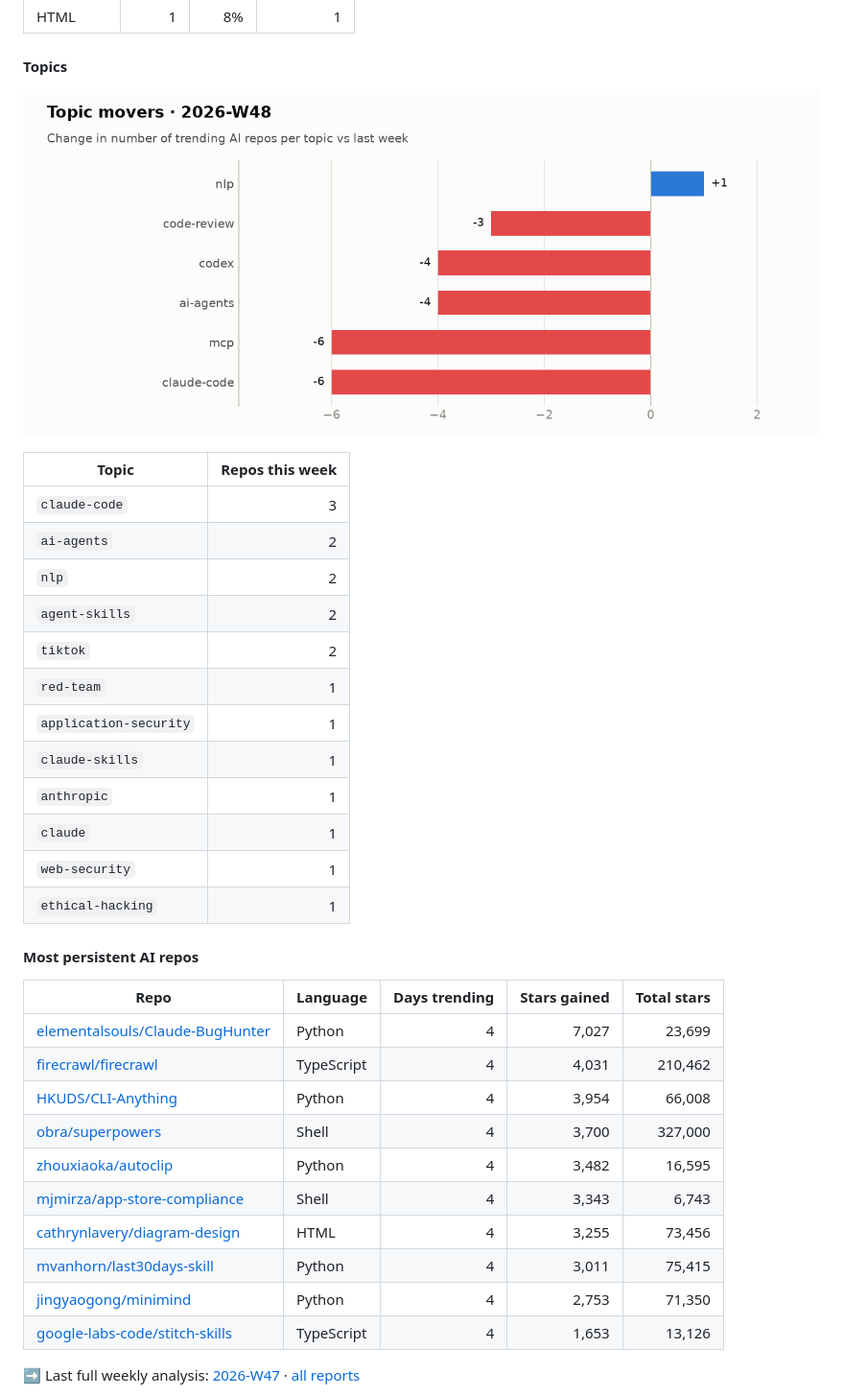
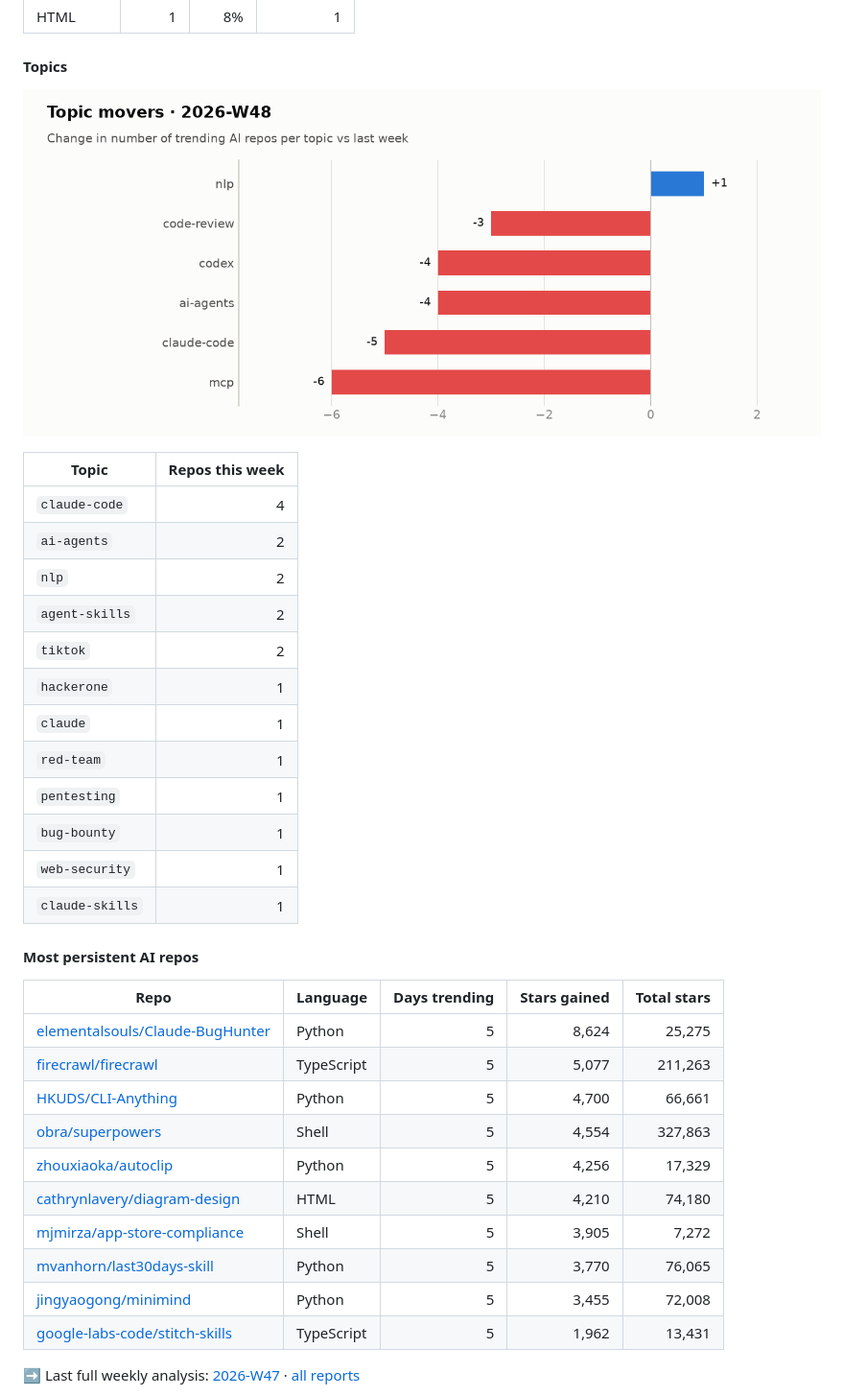
Before and after one commit to arielshakaramiro/trending-ai-repos, a Markdown page: README.md, the part around one of its changes. Shown at 96% size. Rendered like a GitHub page; pictures changed too: charts/2026-W48-topics.png.

```diff
--- a/README.md
+++ b/README.md
@@ -53,33 +53,33 @@ Every morning a GitHub Actions workflow reads the GitHub trending page, looks up
 
 | Topic | Repos this week |
 |---|--:|
-| `claude-code` | 3 |
+| `claude-code` | 4 |
 | `ai-agents` | 2 |
 | `nlp` | 2 |
 | `agent-skills` | 2 |
 | `tiktok` | 2 |
+| `hackerone` | 1 |
+| `claude` | 1 |
 | `red-team` | 1 |
-| `application-security` | 1 |
+| `pentesting` | 1 |
+| `bug-bounty` | 1 |
+| `web-security` | 1 |
 | `claude-skills` | 1 |
-| `anthropic` | 1 |
-| `claude` | 1 |
-| `web-security` | 1 |
-| `ethical-hacking` | 1 |
 
 #### Most persistent AI repos
 
 | Repo | Language | Days trending | Stars gained | Total stars |
 |---|---|--:|--:|--:|
-| [elementalsouls/Claude-BugHunter](https://github.com/elementalsouls/Claude-BugHunter) | Python | 4 | 7,027 | 23,699 |
-| [firecrawl/firecrawl](https://github.com/firecrawl/firecrawl) | TypeScript | 4 | 4,031 | 210,462 |
-| [HKUDS/CLI-Anything](https://github.com/HKUDS/CLI-Anything) | Python | 4 | 3,954 | 66,008 |
-| [obra/superpowers](https://github.com/obra/superpowers) | Shell | 4 | 3,700 | 327,000 |
-| [zhouxiaoka/autoclip](https://github.com/zhouxiaoka/autoclip) | Python | 4 | 3,482 | 16,595 |
-| [mjmirza/app-store-compliance](https://github.com/mjmirza/app-store-compliance) | Shell | 4 | 3,343 | 6,743 |
-| [cathrynlavery/diagram-design](https://github.com/cathrynlavery/diagram-design) | HTML | 4 | 3,255 | 73,456 |
-| [mvanhorn/last30days-skill](https://github.com/mvanhorn/last30days-skill) | Python | 4 | 3,011 | 75,415 |
-| [jingyaogong/minimind](https://github.com/jingyaogong/minimind) | Python | 4 | 2,753 | 71,350 |
-| [google-labs-code/stitch-skills](https://github.com/google-labs-code/stitch-skills) | TypeScript | 4 | 1,653 | 13,126 |
+| [elementalsouls/Claude-BugHunter](https://github.com/elementalsouls/Claude-BugHunter) | Python | 5 | 8,624 | 25,275 |
+| [firecrawl/firecrawl](https://github.com/firecrawl/firecrawl) | TypeScript | 5 | 5,077 | 211,263 |
+| [HKUDS/CLI-Anything](https://github.com/HKUDS/CLI-Anything) | Python | 5 | 4,700 | 66,661 |
+| [obra/superpowers](https://github.com/obra/superpowers) | Shell | 5 | 4,554 | 327,863 |
+| [zhouxiaoka/autoclip](https://github.com/zhouxiaoka/autoclip) | Python | 5 | 4,256 | 17,329 |
+| [cathrynlavery/diagram-design](https://github.com/cathrynlavery/diagram-design) | HTML | 5 | 4,210 | 74,180 |
+| [mjmirza/app-store-compliance](https://github.com/mjmirza/app-store-compliance) | Shell | 5 | 3,905 | 7,272 |
+| [mvanhorn/last30days-skill](https://github.com/mvanhorn/last30days-skill) | Python | 5 | 3,770 | 76,065 |
+| [jingyaogong/minimind](https://github.com/jingyaogong/minimind) | Python | 5 | 3,455 | 72,008 |
+| [google-labs-code/stitch-skills](https://github.com/google-labs-code/stitch-skills) | TypeScript | 5 | 1,962 | 13,431 |
 
 ➡️ Last full weekly analysis: [2026-W47](reports/weekly/2026-W47.md) · [all reports](reports/weekly)
 
```
Also changed, not shown: other parts of README.md (+15 -15 lines), charts/2026-W48-topics-dark.png, 1 other file.
